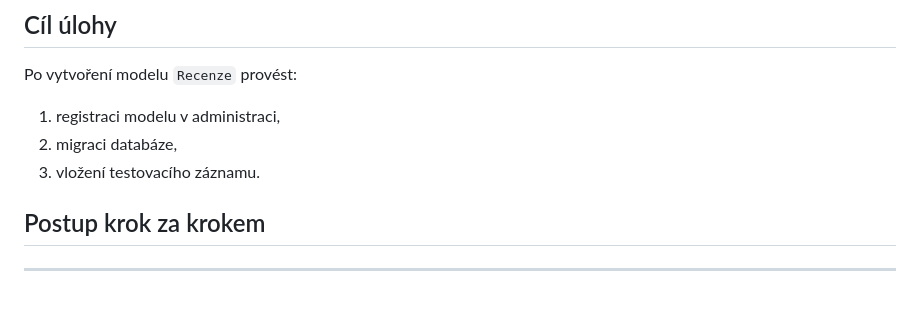
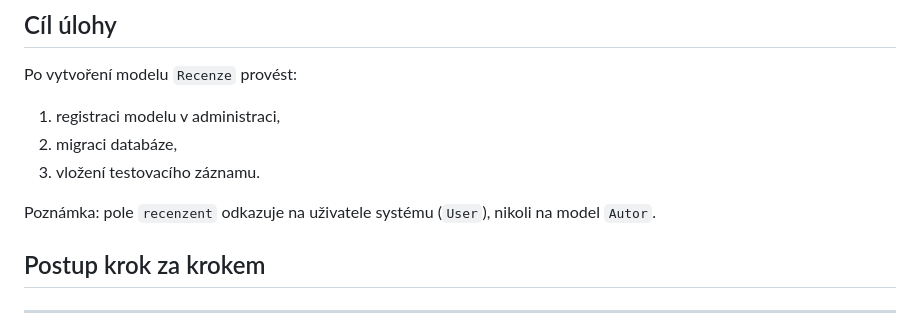
Before and after one commit to lucny/django_knihovna, a Markdown page: navody/navod-c.md, the part around the change. Drawn GitHub-style; blank space fills up the shorter version.

Commit message:
Clarify in navod-c that Recenze reviewer is User

```diff
--- a/navody/navod-c.md
+++ b/navody/navod-c.md
@@ -19,6 +19,8 @@ Po vytvoření modelu `Recenze` provést:
 1. registraci modelu v administraci,
 2. migraci databáze,
 3. vložení testovacího záznamu.
+
+Poznámka: pole `recenzent` odkazuje na uživatele systému (`User`), nikoli na model `Autor`.
 
 ## Postup krok za krokem
 
```
